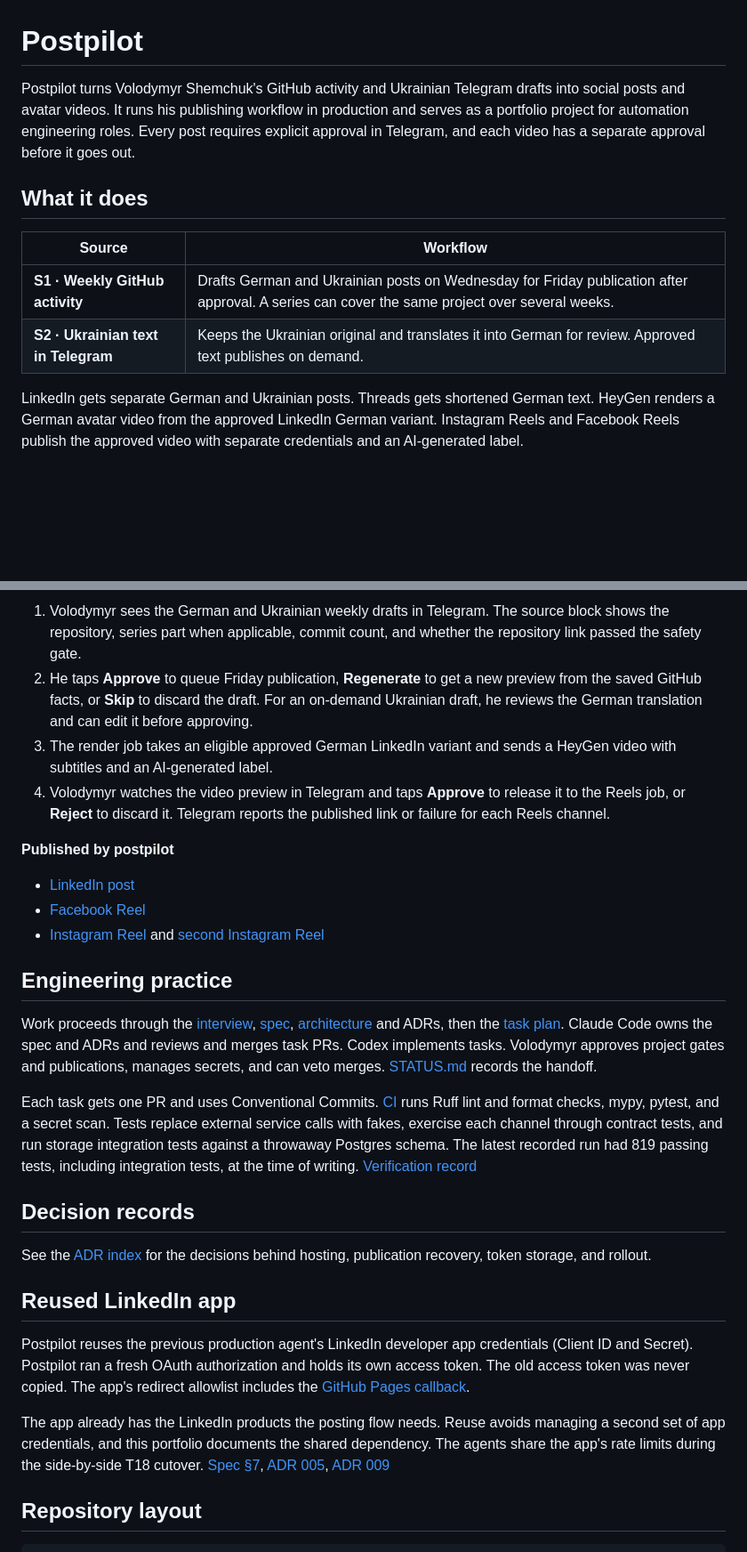
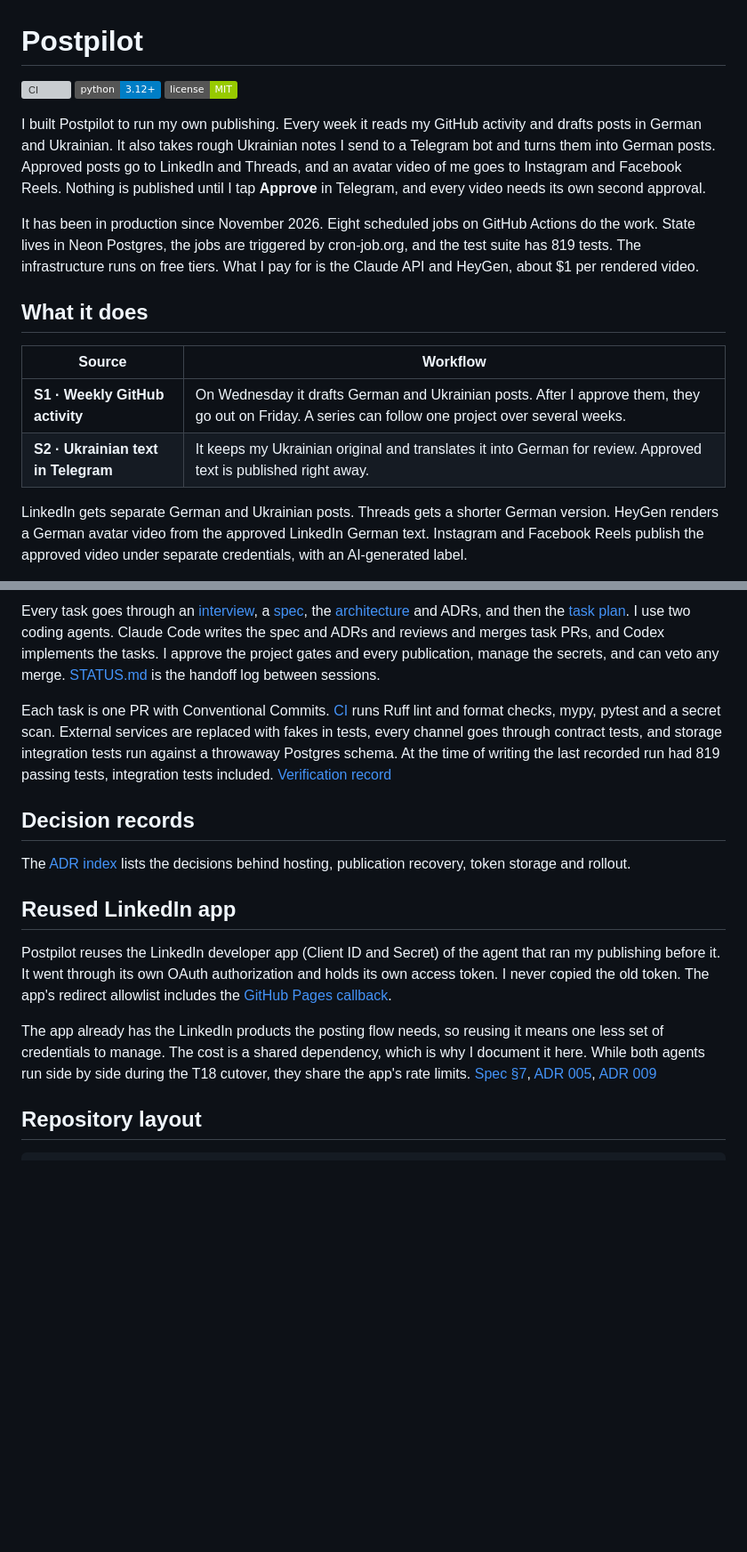
Before and after one commit to schemchuk/postpilot, a Markdown page: README.md, 2 parts joined by grey strips. Shown at 89% size. Drawn GitHub-style; badges without logos; blank space fills up the shorter version; grey boxes are pictures that could not be loaded.

```diff
--- a/README.md
+++ b/README.md
@@ -1,13 +1,19 @@
 # Postpilot
 
-Postpilot turns Volodymyr Shemchuk's GitHub activity and Ukrainian Telegram drafts into social posts and avatar videos. It runs his publishing workflow in production and serves as a portfolio project for automation engineering roles. Every post requires explicit approval in Telegram, and each video has a separate approval before it goes out.
+[![CI](https://github.com/schemchuk/postpilot/actions/workflows/ci.yml/badge.svg)](https://github.com/schemchuk/postpilot/actions/workflows/ci.yml)
+![Python 3.12+](https://img.shields.io/badge/python-3.12%2B-blue)
+[![License: MIT](https://img.shields.io/badge/license-MIT-green)](LICENSE)
+
+I built Postpilot to run my own publishing. Every week it reads my GitHub activity and drafts posts in German and Ukrainian. It also takes rough Ukrainian notes I send to a Telegram bot and turns them into German posts. Approved posts go to LinkedIn and Threads, and an avatar video of me goes to Instagram and Facebook Reels. Nothing is published until I tap **Approve** in Telegram, and every video needs its own second approval.
+
+It has been in production since November 2026. Eight scheduled jobs on GitHub Actions do the work. State lives in Neon Postgres, the jobs are triggered by cron-job.org, and the test suite has 819 tests. The infrastructure runs on free tiers. What I pay for is the Claude API and HeyGen, about $1 per rendered video.
 
 ## What it does
 
 | Source | Workflow |
 | --- | --- |
-| **S1 · Weekly GitHub activity** | Drafts German and Ukrainian posts on Wednesday for Friday publication after approval. A series can cover the same project over several weeks. |
-| **S2 · Ukrainian text in Telegram** | Keeps the Ukrainian original and translates it into German for review. Approved text publishes on demand. |
+| **S1 · Weekly GitHub activity** | On Wednesday it drafts German and Ukrainian posts. After I approve them, they go out on Friday. A series can follow one project over several weeks. |
+| **S2 · Ukrainian text in Telegram** | It keeps my Ukrainian original and translates it into German for review. Approved text is published right away. |
 
-LinkedIn gets separate German and Ukrainian posts. Threads gets shortened German text. HeyGen renders a German avatar video from the approved LinkedIn German variant. Instagram Reels and Facebook Reels publish the approved video with separate credentials and an AI-generated label.
+LinkedIn gets separate German and Ukrainian posts. Threads gets a shorter German version. HeyGen renders a German avatar video from the approved LinkedIn German text. Instagram and Facebook Reels publish the approved video under separate credentials, with an AI-generated label.
 
@@ -70,30 +107,17 @@ The GitHub fallback runs `draft-weekly` at Wednesday 17:00 UTC, `poll-engagement
 
-1. Volodymyr sees the German and Ukrainian weekly drafts in Telegram. The source block shows the repository, series part when applicable, commit count, and whether the repository link passed the safety gate.
-2. He taps **Approve** to queue Friday publication, **Regenerate** to get a new preview from the saved GitHub facts, or **Skip** to discard the draft. For an on-demand Ukrainian draft, he reviews the German translation and can edit it before approving.
-3. The render job takes an eligible approved German LinkedIn variant and sends a HeyGen video with subtitles and an AI-generated label.
-4. Volodymyr watches the video preview in Telegram and taps **Approve** to release it to the Reels job, or **Reject** to discard it. Telegram reports the published link or failure for each Reels channel.
+Every task goes through an [interview](docs/00-interview.md), a [spec](docs/01-spec.md), the [architecture](docs/02-architecture.md) and ADRs, and then the [task plan](docs/03-tasks.md). I use two coding agents. Claude Code writes the spec and ADRs and reviews and merges task PRs, and Codex implements the tasks. I approve the project gates and every publication, manage the secrets, and can veto any merge. [STATUS.md](docs/STATUS.md) is the handoff log between sessions.
 
-**Published by postpilot**
-
-- [LinkedIn post](https://www.linkedin.com/feed/update/urn:li:share:7529221426441293825/)
-- [Facebook Reel](https://www.facebook.com/reel/29464402036524870)
-- [Instagram Reel](https://www.instagram.com/reel/Df9GFbUknyT/) and [second Instagram Reel](https://www.instagram.com/reel/Df9GPvuD14b/)
-
-## Engineering practice
-
-Work proceeds through the [interview](docs/00-interview.md), [spec](docs/01-spec.md), [architecture](docs/02-architecture.md) and ADRs, then the [task plan](docs/03-tasks.md). Claude Code owns the spec and ADRs and reviews and merges task PRs. Codex implements tasks. Volodymyr approves project gates and publications, manages secrets, and can veto merges. [STATUS.md](docs/STATUS.md) records the handoff.
-
-Each task gets one PR and uses Conventional Commits. [CI](.github/workflows/ci.yml) runs Ruff lint and format checks, mypy, pytest, and a secret scan. Tests replace external service calls with fakes, exercise each channel through contract tests, and run storage integration tests against a throwaway Postgres schema. The latest recorded run had 819 passing tests, including integration tests, at the time of writing. [Verification record](docs/STATUS.md)
+Each task is one PR with Conventional Commits. [CI](.github/workflows/ci.yml) runs Ruff lint and format checks, mypy, pytest and a secret scan. External services are replaced with fakes in tests, every channel goes through contract tests, and storage integration tests run against a throwaway Postgres schema. At the time of writing the last recorded run had 819 passing tests, integration tests included. [Verification record](docs/STATUS.md)
 
 ## Decision records
 
-See the [ADR index](docs/decisions/README.md) for the decisions behind hosting, publication recovery, token storage, and rollout.
+The [ADR index](docs/decisions/README.md) lists the decisions behind hosting, publication recovery, token storage and rollout.
 
 ## Reused LinkedIn app
 
-Postpilot reuses the previous production agent's LinkedIn developer app credentials (Client ID and Secret). Postpilot ran a fresh OAuth authorization and holds its own access token. The old access token was never copied. The app's redirect allowlist includes the [GitHub Pages callback](site/callback/).
+Postpilot reuses the LinkedIn developer app (Client ID and Secret) of the agent that ran my publishing before it. It went through its own OAuth authorization and holds its own access token. I never copied the old token. The app's redirect allowlist includes the [GitHub Pages callback](site/callback/).
 
-The app already has the LinkedIn products the posting flow needs. Reuse avoids managing a second set of app credentials, and this portfolio documents the shared dependency. The agents share the app's rate limits during the side-by-side T18 cutover. [Spec §7](docs/01-spec.md#7-decisions-and-open-questions), [ADR 005](docs/decisions/005-token-lifecycle.md), [ADR 009](docs/decisions/009-linkedin-channel.md)
+The app already has the LinkedIn products the posting flow needs, so reusing it means one less set of credentials to manage. The cost is a shared dependency, which is why I document it here. While both agents run side by side during the T18 cutover, they share the app's rate limits. [Spec §7](docs/01-spec.md#7-decisions-and-open-questions), [ADR 005](docs/decisions/005-token-lifecycle.md), [ADR 009](docs/decisions/009-linkedin-channel.md)
 
 ## Repository layout
 
```
Also changed, not shown: other parts of README.md (+51 -20 lines), docs/img/instagram-reel.png (added), docs/img/linkedin-post.png (added), docs/img/telegram-text-approval.png (added), docs/img/telegram-video-approval.png (added).
